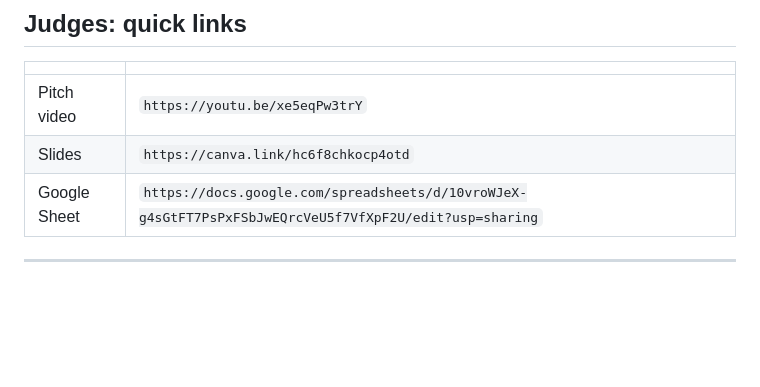
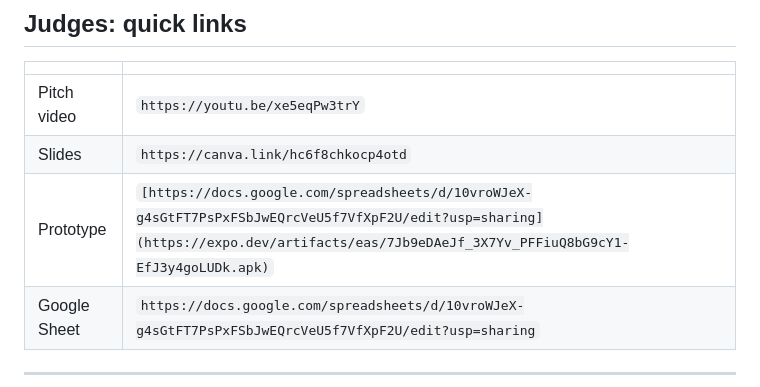
Before and after one commit to FkzAan/SquadUp, a Markdown page: README.md, the part around the change. Drawn GitHub-style; blank space fills up the shorter version.

```diff
--- a/README.md
+++ b/README.md
@@ -16,6 +16,7 @@ SDP University Hackathon 2026 · Sime Darby Property · Theme 1: PEOPLE
 |---|---|
 | Pitch video | `https://youtu.be/xe5eqPw3trY` |
 | Slides | `https://canva.link/hc6f8chkocp4otd` |
+| Prototype | `[https://docs.google.com/spreadsheets/d/10vroWJeX-g4sGtFT7PsPxFSbJwEQrcVeU5f7VfXpF2U/edit?usp=sharing](https://expo.dev/artifacts/eas/7Jb9eDAeJf_3X7Yv_PFFiuQ8bG9cY1-EfJ3y4goLUDk.apk)` |
 | Google Sheet | `https://docs.google.com/spreadsheets/d/10vroWJeX-g4sGtFT7PsPxFSbJwEQrcVeU5f7VfXpF2U/edit?usp=sharing` |
 ---
 
```
